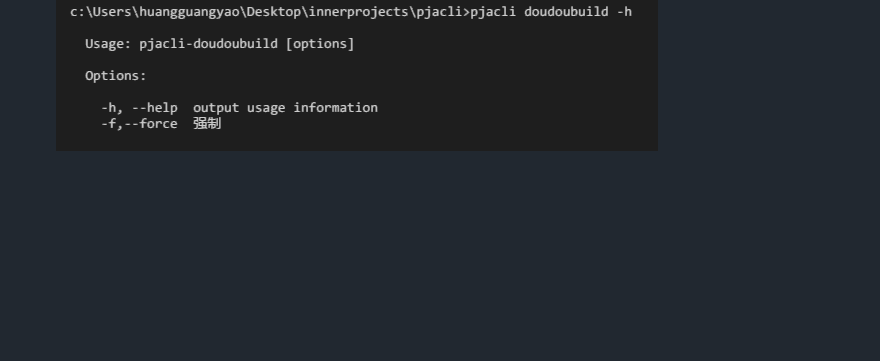
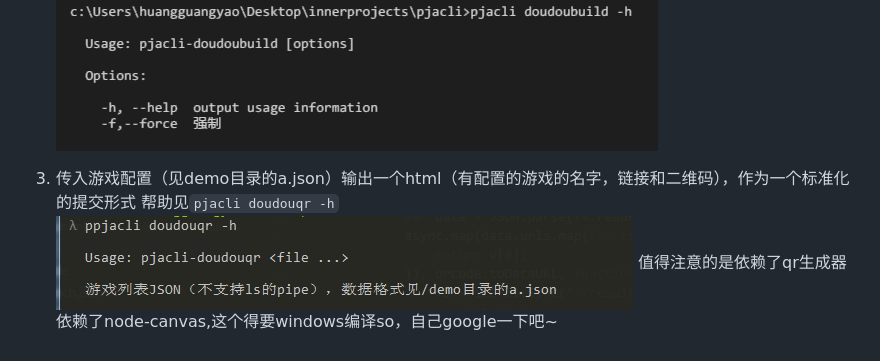
Before and after one commit to charlenezell/pjacli, a Markdown page: readme.md, the part around the change. GitHub-like rendering; pictures changed too: resource/2016-08-29_181437.png (added); blank space fills up the shorter version.

```diff
--- a/readme.md
+++ b/readme.md
@@ -18,3 +18,8 @@
     `pjacli doudouls -k 63 | pjacli doudoubuild ` 搜索游戏目录下63开头的游戏并构建他们
     帮助见`pjacli doudoubuild -h`
     ![](./resource/2016-08-26_160757.png)
+
+3. 传入游戏配置（见demo目录的a.json）输出一个html（有配置的游戏的名字，链接和二维码），作为一个标准化的提交形式
+    帮助见`pjacli doudouqr -h`
+    ![](./resource/2016-08-29_181437.png)
+    值得注意的是依赖了qr生成器依赖了node-canvas,这个得要windows编译so，自己google一下吧~
```
Also changed, not shown: 12 other files.
